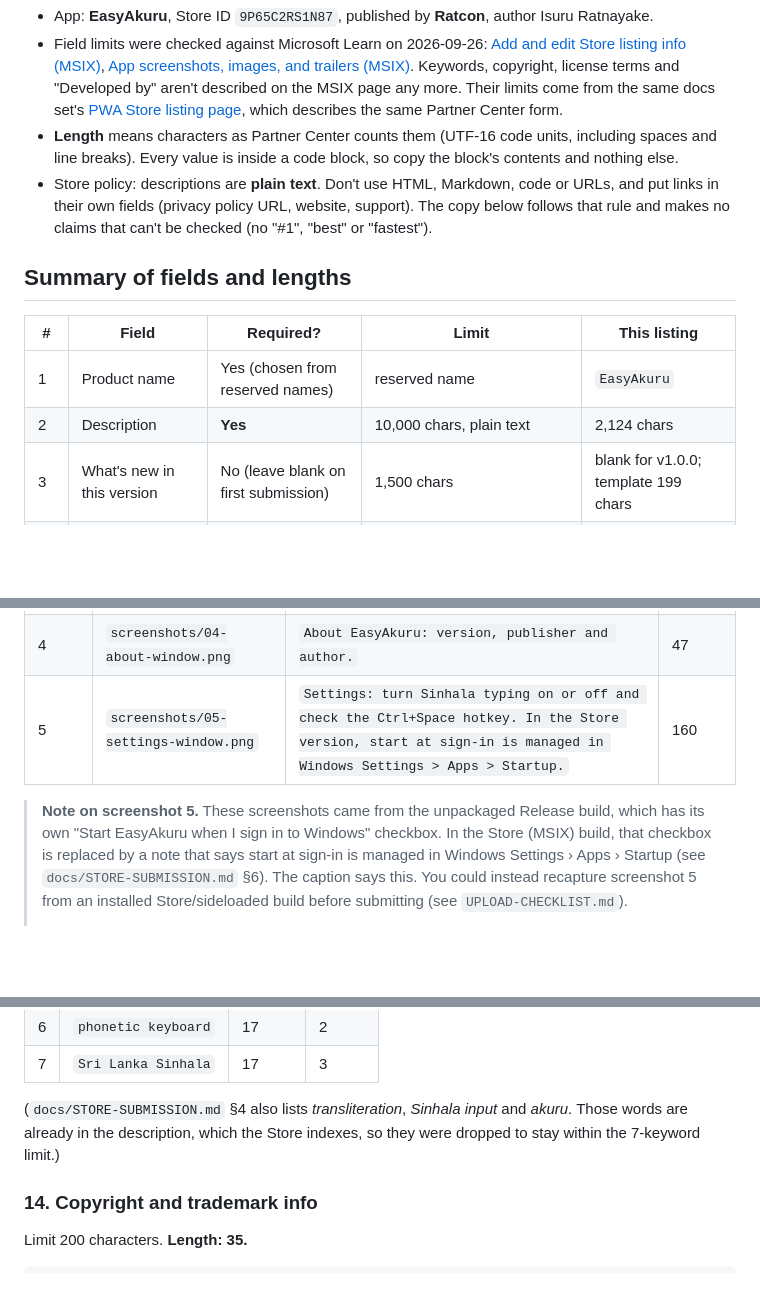
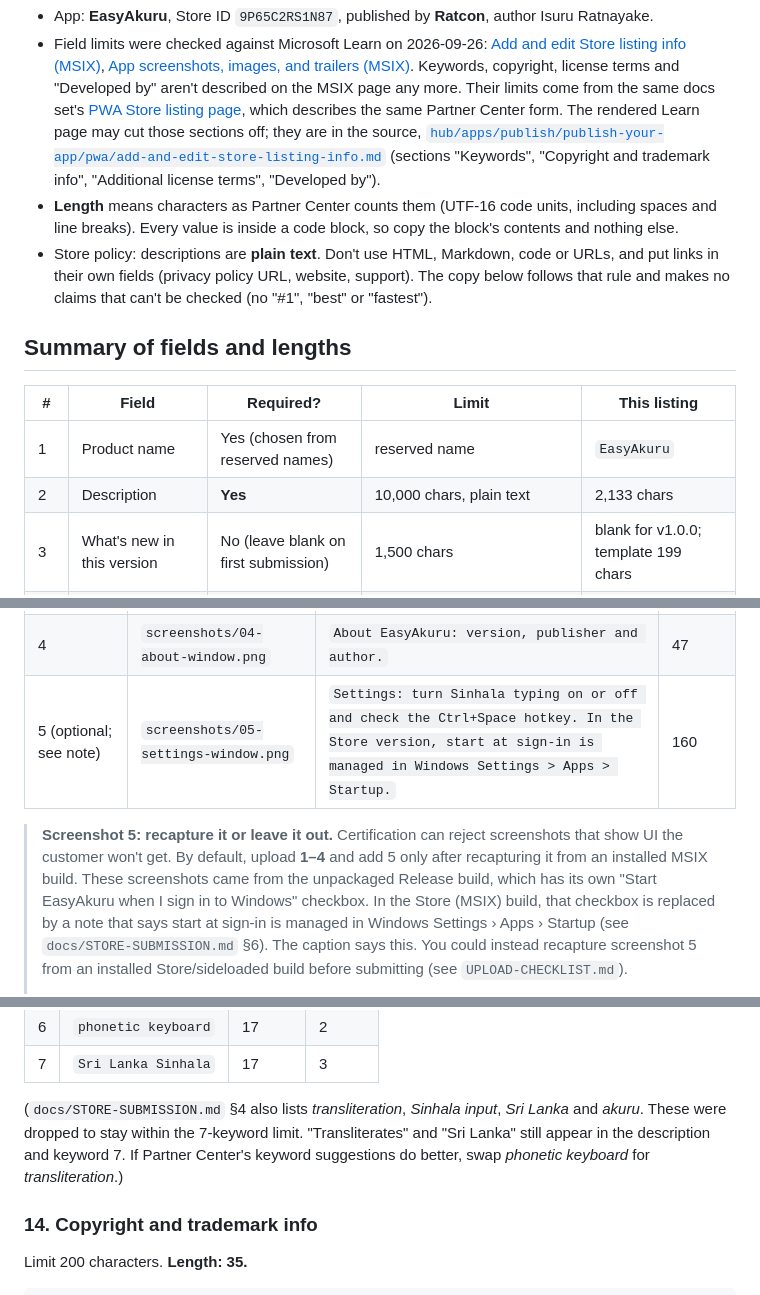
Before and after one commit to ratnayake/sinhala, a Markdown page: store-listing/STORE-LISTING.md, 3 parts joined by grey strips. GitHub-like rendering; blank space fills up the shorter version.

```diff
--- a/store-listing/STORE-LISTING.md
+++ b/store-listing/STORE-LISTING.md
@@ -12,7 +12,7 @@ and [`UPLOAD-CHECKLIST.md`](UPLOAD-CHECKLIST.md) maps each image file to its upl
   Keywords, copyright, license terms and "Developed by" aren't described on the MSIX page any
   more. Their limits come from the same docs set's
   [PWA Store listing page](https://learn.microsoft.com/windows/apps/publish/publish-your-app/pwa/add-and-edit-store-listing-info),
-  which describes the same Partner Center form.
+  which describes the same Partner Center form. The rendered Learn page may cut those sections off; they are in the source, [`hub/apps/publish/publish-your-app/pwa/add-and-edit-store-listing-info.md`](https://github.com/MicrosoftDocs/windows-dev-docs/blob/docs/hub/apps/publish/publish-your-app/pwa/add-and-edit-store-listing-info.md) (sections "Keywords", "Copyright and trademark info", "Additional license terms", "Developed by").
 - **Length** means characters as Partner Center counts them (UTF-16 code units, including
   spaces and line breaks). Every value is inside a code block, so copy the block's contents
   and nothing else.
@@ -25,7 +25,7 @@ and [`UPLOAD-CHECKLIST.md`](UPLOAD-CHECKLIST.md) maps each image file to its upl
 | # | Field | Required? | Limit | This listing |
 |---|---|---|---|---|
 | 1 | Product name | Yes (chosen from reserved names) | reserved name | `EasyAkuru` |
-| 2 | Description | **Yes** | 10,000 chars, plain text | 2,124 chars |
+| 2 | Description | **Yes** | 10,000 chars, plain text | 2,133 chars |
 | 3 | What's new in this version | No (leave blank on first submission) | 1,500 chars | blank for v1.0.0; template 199 chars |
 | 4 | Product features | No | up to 20, ≤200 chars each | 10 features, longest 105 chars |
 | 5 | Screenshots (Desktop) | **Yes** (at least 1; 4+ recommended) | up to 10 desktop, PNG, ≥1366×768, ≤50 MB; caption ≤200 chars | 5 at 1920×1080, captions ≤160 chars |
@@ -115,9 +115,11 @@ two-thirds.
 | 2 | `screenshots/02-finished-sinhala-text.png` | `Real Sinhala Unicode text, typed in an ordinary app with a regular keyboard.` | 76 |
 | 3 | `screenshots/03-tray-menu.png` | `EasyAkuru runs in the system tray. Turn Sinhala typing on or off, or open Settings and About.` | 93 |
 | 4 | `screenshots/04-about-window.png` | `About EasyAkuru: version, publisher and author.` | 47 |
-| 5 | `screenshots/05-settings-window.png` | `Settings: turn Sinhala typing on or off and check the Ctrl+Space hotkey. In the Store version, start at sign-in is managed in Windows Settings > Apps > Startup.` | 160 |
+| 5 (optional; see note) | `screenshots/05-settings-window.png` | `Settings: turn Sinhala typing on or off and check the Ctrl+Space hotkey. In the Store version, start at sign-in is managed in Windows Settings > Apps > Startup.` | 160 |
 
-> **Note on screenshot 5.** These screenshots came from the unpackaged Release build, which
+> **Screenshot 5: recapture it or leave it out.** Certification can reject screenshots that show
+> UI the customer won't get. By default, upload **1–4** and add 5 only after recapturing it
+> from an installed MSIX build. These screenshots came from the unpackaged Release build, which
 > has its own "Start EasyAkuru when I sign in to Windows" checkbox. In the Store (MSIX) build,
 > that checkbox is replaced by a note that says start at sign-in is managed in Windows
 > Settings › Apps › Startup (see `docs/STORE-SUBMISSION.md` §6). The caption says this. You
@@ -227,9 +229,10 @@ relevant terms. **7 keywords, 13 words.**
 | 6 | `phonetic keyboard` | 17 | 2 |
 | 7 | `Sri Lanka Sinhala` | 17 | 3 |
 
-(`docs/STORE-SUBMISSION.md` §4 also lists *transliteration*, *Sinhala input* and *akuru*. Those
-words are already in the description, which the Store indexes, so they were dropped to stay
-within the 7-keyword limit.)
+(`docs/STORE-SUBMISSION.md` §4 also lists *transliteration*, *Sinhala input*, *Sri Lanka* and
+*akuru*. These were dropped to stay within the 7-keyword limit. "Transliterates" and
+"Sri Lanka" still appear in the description and keyword 7. If Partner Center's keyword
+suggestions do better, swap *phonetic keyboard* for *transliteration*.)
 
 ### 14. Copyright and trademark info
 
```
Also changed, not shown: other parts of store-listing/STORE-LISTING.md (+5 -5 lines), store-listing/UPLOAD-CHECKLIST.md (+6 -6 lines).
